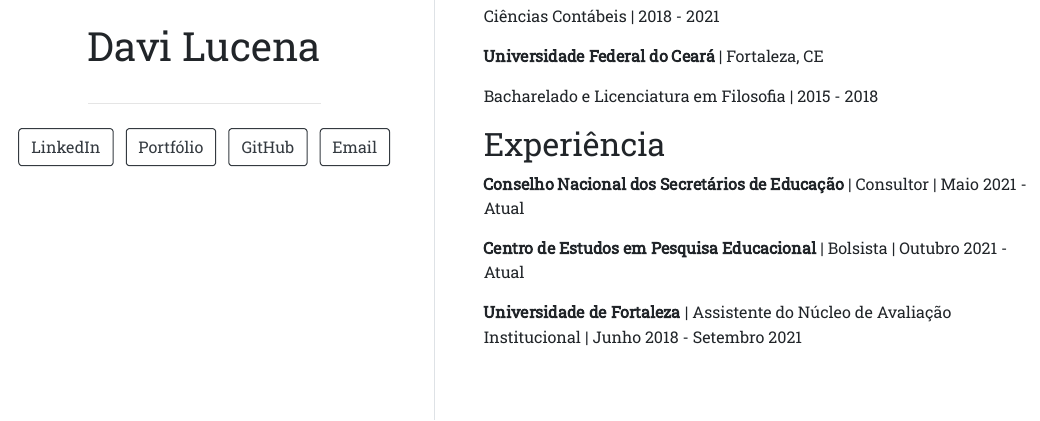
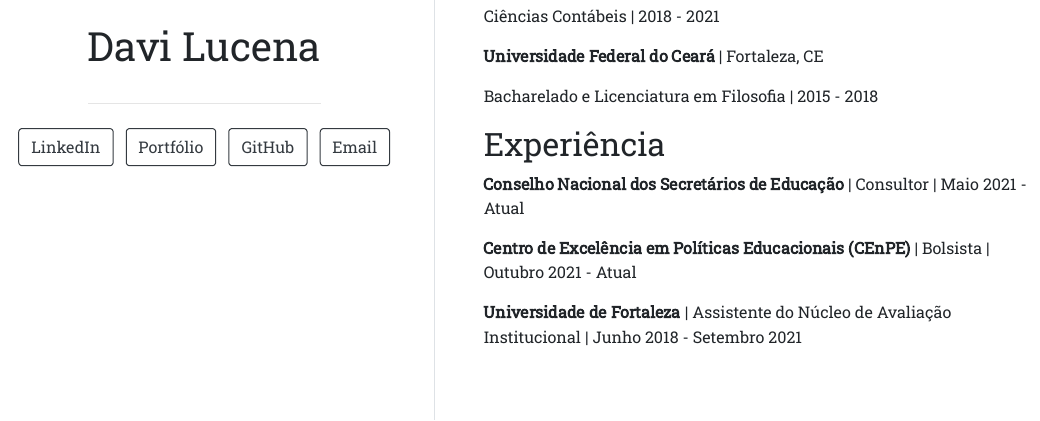
Before and after one commit to dvluc/site, an R Markdown document (index.Rmd): the page in a window 1100 px wide, from 480 px down. The pictures show the output file index.html that the author committed with the source, opened offline.

Commit message:
atualização do nome do CenPE

```diff
--- a/index.Rmd
+++ b/index.Rmd
@@ -40,6 +40,6 @@
 
 **Conselho Nacional dos Secretários de Educação** | Consultor | Maio 2021 - Atual
 
-**Centro de Estudos em Pesquisa Educacional** | Bolsista | Outubro 2021 - Atual
+**Centro de Excelência em Políticas Educacionais (CEnPE)** | Bolsista | Outubro 2021 - Atual
 
 **Universidade de Fortaleza** | Assistente do Núcleo de Avaliação Institucional | Junho 2018 - Setembro 2021
```
Also changed, not shown: index.html.
